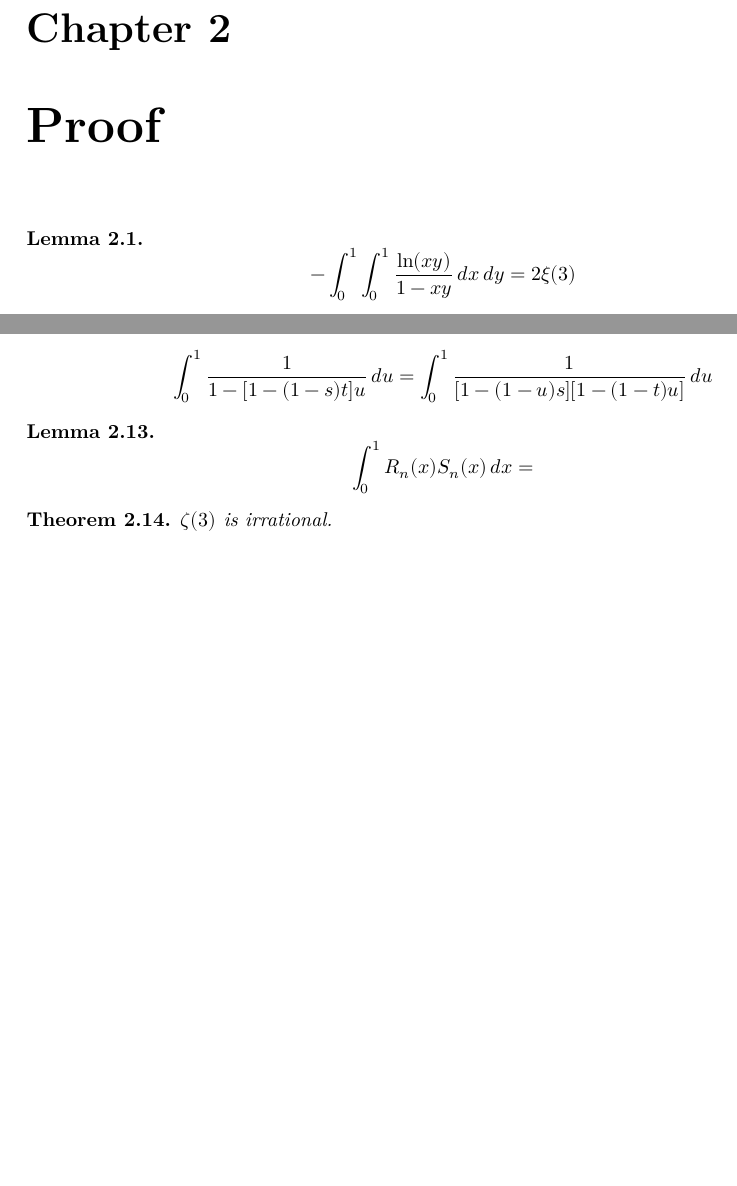
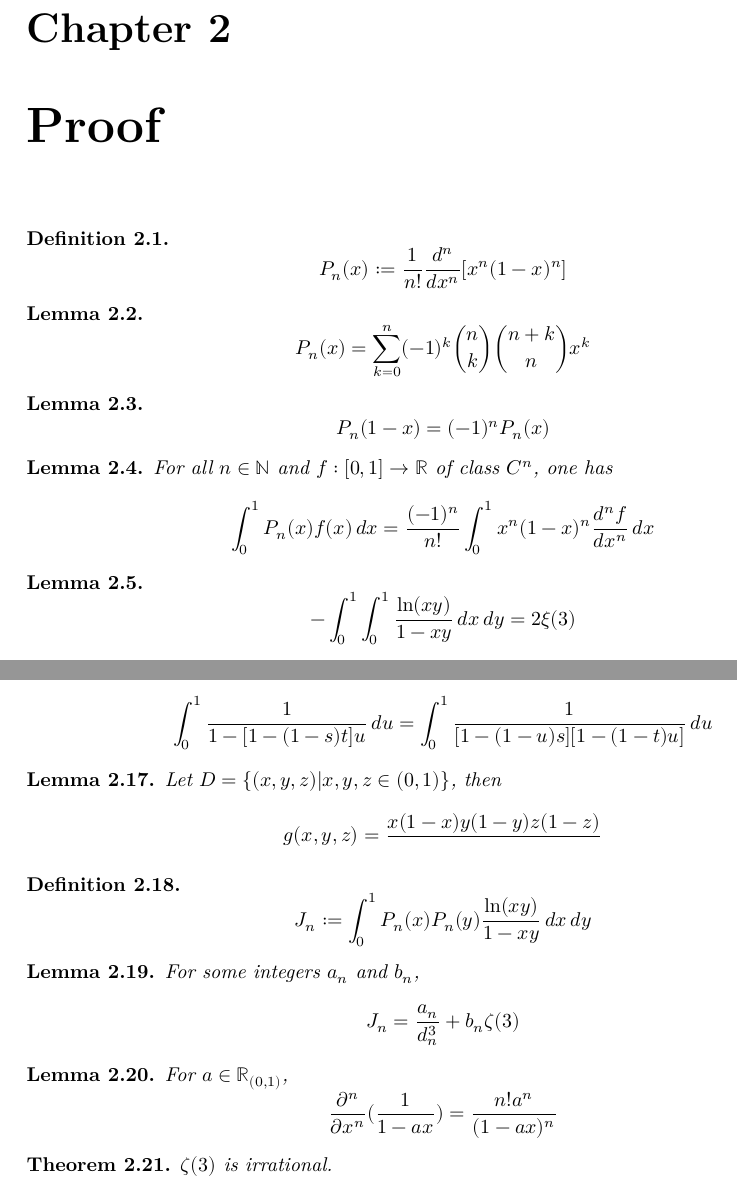
Before and after one commit to ahhwuhu/zeta_3_irrational, a LaTeX document (blueprint/src/print.tex, which reads blueprint/src/content.tex): two parts of pages 3 and 4 of 4, joined at a grey line, cut so that both start at the same text, the shorter picture padded with empty space. Compiled offline with XeLaTeX.

Commit message:
blueprint/src/content.tex

```diff
--- a/blueprint/src/content.tex
+++ b/blueprint/src/content.tex
@@ -13,6 +13,23 @@
 因为如果$\xi$是有理数$\frac{p}{q}$, 则上述序列有下界$\frac{1}{q}$.
 
 \chapter{Proof}
+
+\begin{definition}\label{Legendre_poly}
+    \[ P_n(x):=\frac{1}{n!}\frac{d^n}{dx^n}[x^n(1-x)^n] \]
+\end{definition}
+
+\begin{lemma}\label{Legendre_poly_is_int}
+    \[ P_n(x)=\sum\limits_{k=0}^{n}(-1)^k\binom{n}{k}\binom{n+k}{n}x^k \]
+\end{lemma}
+
+\begin{lemma}\label{Legendre_poly_sym}
+    \[ P_n(1-x)=(-1)^nP_n(x) \]
+\end{lemma}
+
+\begin{lemma}\label{Legendre_poly_integral}
+    For all $n \in \mathbb{N}$ and $f : [0,1] \rightarrow \mathbb{R}$ of class $C^n$, one has
+    \[ \int_{0}^{1}P_n(x)f(x) \, dx =\frac{(-1)^n}{n!} \int_{0}^{1} x^n(1-x)^n\frac{d^nf}{dx^n} \, dx \]
+\end{lemma}
 
 \begin{lemma}\label{integral_zeta_3}
     \[ -\int_{0}^{1}\int_{0}^{1} \frac{{\rm ln}(xy)}{1-xy} \, dx \, dy = 2\xi(3) \]
@@ -73,8 +90,23 @@
     \[ \int_{0}^{1} \frac{1}{1 - [1 - (1 - s)t]u} \, du = \int_{0}^{1} \frac{1}{[1 - (1 - u)s][1 - (1 - t)u]} \, du \]
 \end{lemma}
 
+\begin{lemma}\label{bound}
+    Let $D = \{(x,y,z)|x,y,z\in (0,1)\}$, then
+    \[ g(x,y,z) = \frac{x(1-x)y(1-y)z(1-z)}{} \]
+\end{lemma}
+
+\begin{definition}\label{J_n}
+    \[ J_n := \int_{0}^{1} P_n(x)P_n(y)\frac{{\rm ln}(xy)}{1-xy} \, dx \, dy \]
+\end{definition}
+
+\begin{lemma}\label{J_n_integers_an_bn}
+    For some integers $a_n$ and $b_n$,
+    \[ J_n = \frac{a_n}{d_n^3} + b_n\zeta(3) \]
+\end{lemma}
+
 \begin{lemma}
-    \[ \int_{0}^{1} R_n(x)S_n(x) \, dx = \]
+    For $a \in \mathbb{R}_{(0,1)}$,
+    \[ \frac{\partial^n}{\partial x^n}(\frac{1}{1-ax}) = \frac{n!a^n}{(1-ax)^n} \]
 \end{lemma}
 
 \begin{theorem}\label{zeta_3_irrational}
```
